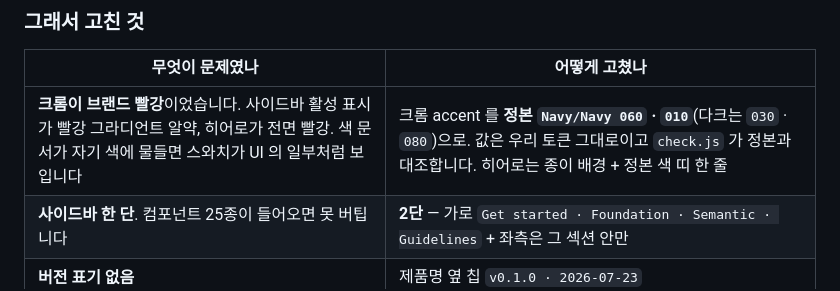
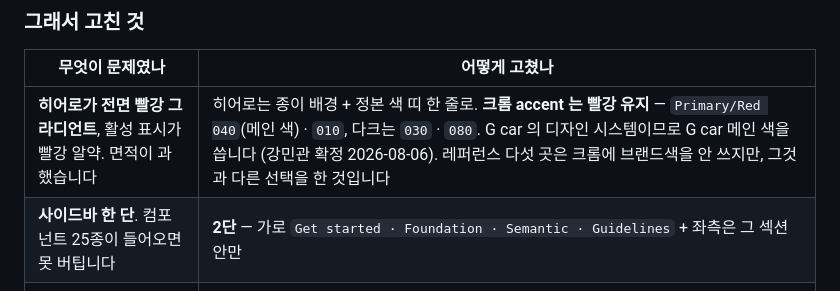
Before and after one commit to greencar-uxd/gds, a Markdown page: README.md, the part around the change. GitHub-like rendering.

Commit message:
docs: 크롬 색 빨강 확정 기록

```diff
--- a/README.md
+++ b/README.md
@@ -200,7 +200,7 @@ Template (템플릿) — 상위 조합 단위
 
 | 무엇이 문제였나 | 어떻게 고쳤나 |
 |---|---|
-| **크롬이 브랜드 빨강**이었습니다. 사이드바 활성 표시가 빨강 그라디언트 알약, 히어로가 전면 빨강. 색 문서가 자기 색에 물들면 스와치가 UI 의 일부처럼 보입니다 | 크롬 accent 를 **정본 `Navy/Navy 060` · `010`**(다크는 `030` · `080`)으로. 값은 우리 토큰 그대로이고 `check.js` 가 정본과 대조합니다. 히어로는 종이 배경 + 정본 색 띠 한 줄 |
+| **히어로가 전면 빨강 그라디언트**, 활성 표시가 빨강 알약. 면적이 과했습니다 | 히어로는 종이 배경 + 정본 색 띠 한 줄로. **크롬 accent 는 빨강 유지** — `Primary/Red 040`(메인 색) · `010`, 다크는 `030` · `080`. G car 의 디자인 시스템이므로 G car 메인 색을 씁니다 (강민관 확정 2026-08-06). 레퍼런스 다섯 곳은 크롬에 브랜드색을 안 쓰지만, 그것과 다른 선택을 한 것입니다 |
 | **사이드바 한 단**. 컴포넌트 25종이 들어오면 못 버팁니다 | **2단** — 가로 `Get started · Foundation · Semantic · Guidelines` + 좌측은 그 섹션 안만 |
 | **버전 표기 없음** | 제품명 옆 칩 `v0.1.0 · 2026-07-23` |
 | **검색 없음** | `/` 또는 `⌘K` 찾기 팔레트. 페이지 + 색 60 + 타이포 21 + 간격 14 + Layout 10 + 시맨틱 19 를 한 색인에서 찾고, Enter 로 이동 + 변수명 복사 |
```
